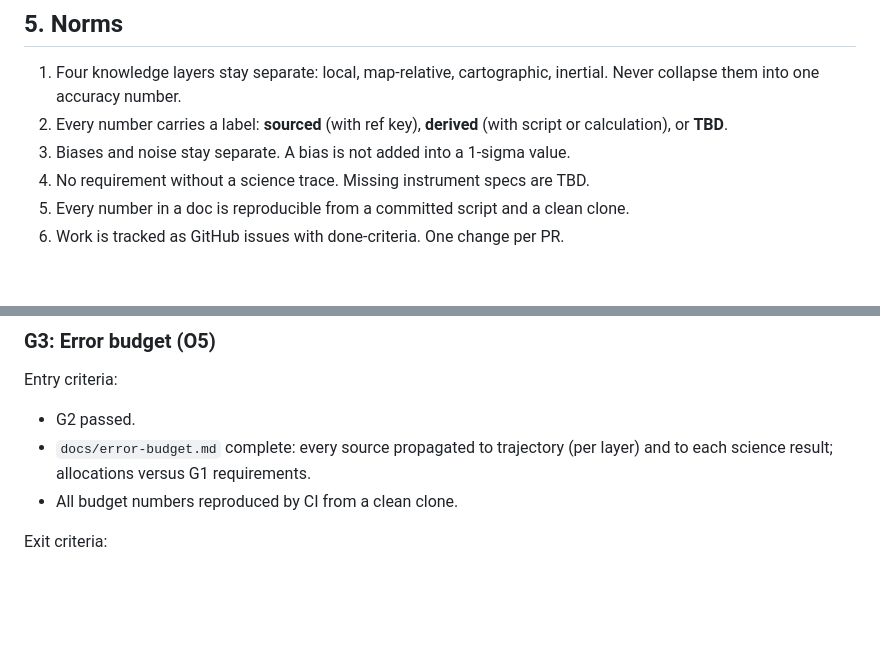
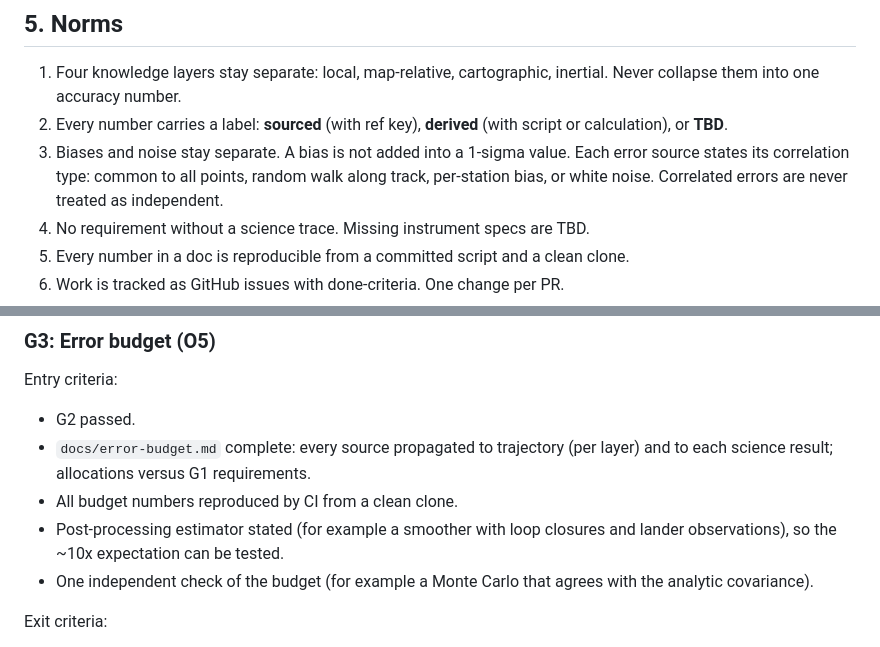
Before and after one commit to d33pk3rn3l/ll-positioning, a Markdown page: CHARTER.md, 2 parts joined by grey strips. GitHub-like rendering; blank space fills up the shorter version.

```diff
--- a/CHARTER.md
+++ b/CHARTER.md
@@ -51,7 +51,7 @@ not approve its own gate.
    inertial. Never collapse them into one accuracy number.
 2. Every number carries a label: **sourced** (with ref key), **derived** (with
    script or calculation), or **TBD**.
-3. Biases and noise stay separate. A bias is not added into a 1-sigma value.
+3. Biases and noise stay separate. A bias is not added into a 1-sigma value. Each error source states its correlation type: common to all points, random walk along track, per-station bias, or white noise. Correlated errors are never treated as independent.
 4. No requirement without a science trace. Missing instrument specs are TBD.
 5. Every number in a doc is reproducible from a committed script and a clean clone.
 6. Work is tracked as GitHub issues with done-criteria. One change per PR.
@@ -102,6 +100,8 @@ Entry criteria:
 - `docs/error-budget.md` complete: every source propagated to trajectory (per
   layer) and to each science result; allocations versus G1 requirements.
 - All budget numbers reproduced by CI from a clean clone.
+- Post-processing estimator stated (for example a smoother with loop closures and lander observations), so the ~10x expectation can be tested.
+- One independent check of the budget (for example a Monte Carlo that agrees with the analytic covariance).
 
 Exit criteria:
 - prof-geodesy (math) and prof-payload (science impact): pass or pass with
```
Also changed, not shown: other parts of CHARTER.md (+4 -6 lines).
